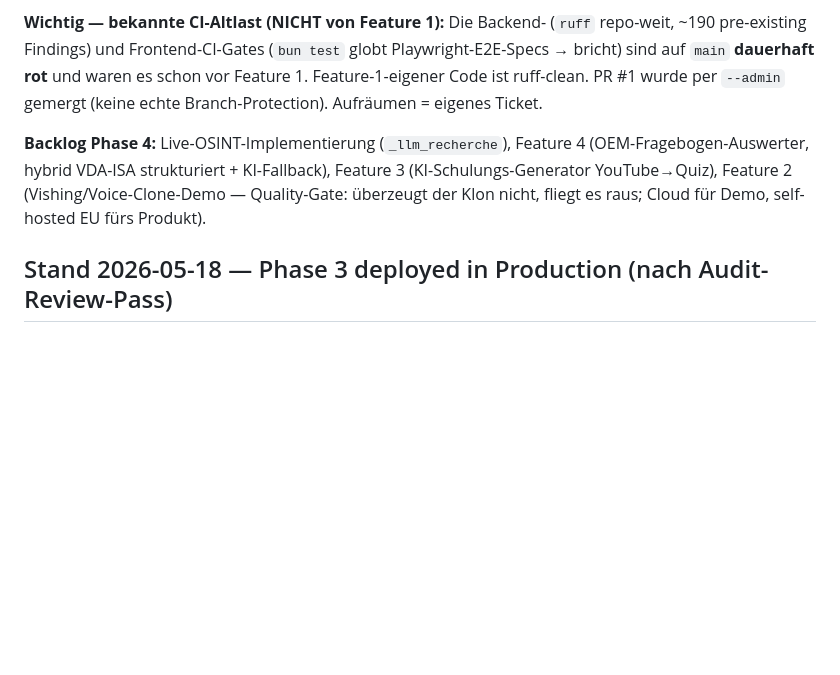
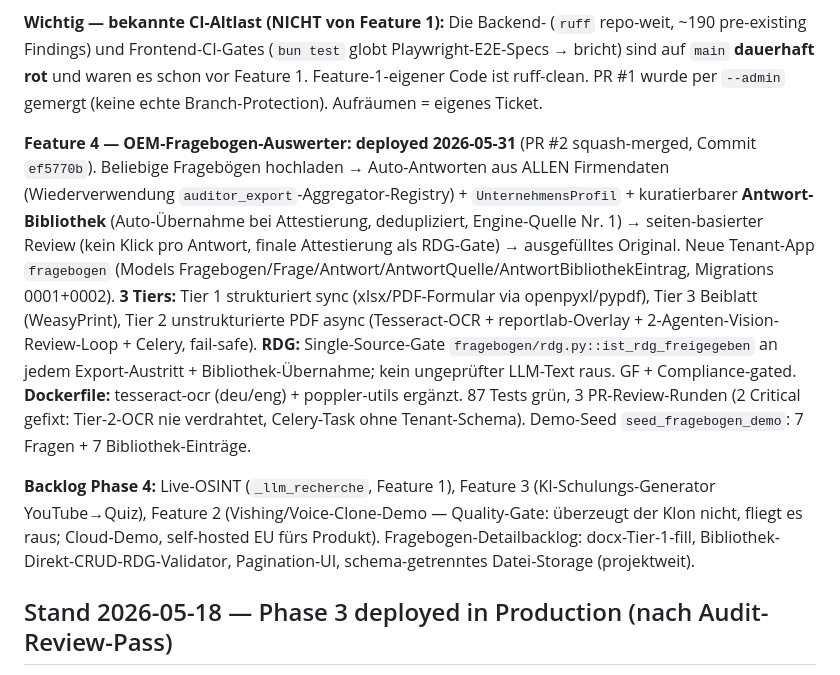
Before and after one commit to Vaeren1/vaeren, a Markdown page: CLAUDE.md, the part around the change. GitHub-like rendering; blank space fills up the shorter version.

Commit message:
docs(claude-md): Feature 4 OEM-Fragebogen-Auswerter deployed (2026-05-31)
Co-Authored-By: Claude Opus 4.8 (1M context) <noreply@anthropic.com>

```diff
--- a/CLAUDE.md
+++ b/CLAUDE.md
@@ -10,7 +10,9 @@
 
 **Wichtig — bekannte CI-Altlast (NICHT von Feature 1):** Die Backend- (`ruff` repo-weit, ~190 pre-existing Findings) und Frontend-CI-Gates (`bun test` globt Playwright-E2E-Specs → bricht) sind auf `main` **dauerhaft rot** und waren es schon vor Feature 1. Feature-1-eigener Code ist ruff-clean. PR #1 wurde per `--admin` gemergt (keine echte Branch-Protection). Aufräumen = eigenes Ticket.
 
-**Backlog Phase 4:** Live-OSINT-Implementierung (`_llm_recherche`), Feature 4 (OEM-Fragebogen-Auswerter, hybrid VDA-ISA strukturiert + KI-Fallback), Feature 3 (KI-Schulungs-Generator YouTube→Quiz), Feature 2 (Vishing/Voice-Clone-Demo — Quality-Gate: überzeugt der Klon nicht, fliegt es raus; Cloud für Demo, self-hosted EU fürs Produkt).
+**Feature 4 — OEM-Fragebogen-Auswerter: deployed 2026-05-31** (PR #2 squash-merged, Commit `ef5770b`). Beliebige Fragebögen hochladen → Auto-Antworten aus ALLEN Firmendaten (Wiederverwendung `auditor_export`-Aggregator-Registry) + `UnternehmensProfil` + kuratierbarer **Antwort-Bibliothek** (Auto-Übernahme bei Attestierung, dedupliziert, Engine-Quelle Nr. 1) → seiten-basierter Review (kein Klick pro Antwort, finale Attestierung als RDG-Gate) → ausgefülltes Original. Neue Tenant-App `fragebogen` (Models Fragebogen/Frage/Antwort/AntwortQuelle/AntwortBibliothekEintrag, Migrations 0001+0002). **3 Tiers:** Tier 1 strukturiert sync (xlsx/PDF-Formular via openpyxl/pypdf), Tier 3 Beiblatt (WeasyPrint), Tier 2 unstrukturierte PDF async (Tesseract-OCR + reportlab-Overlay + 2-Agenten-Vision-Review-Loop + Celery, fail-safe). **RDG:** Single-Source-Gate `fragebogen/rdg.py::ist_rdg_freigegeben` an jedem Export-Austritt + Bibliothek-Übernahme; kein ungeprüfter LLM-Text raus. GF + Compliance-gated. **Dockerfile:** tesseract-ocr (deu/eng) + poppler-utils ergänzt. 87 Tests grün, 3 PR-Review-Runden (2 Critical gefixt: Tier-2-OCR nie verdrahtet, Celery-Task ohne Tenant-Schema). Demo-Seed `seed_fragebogen_demo`: 7 Fragen + 7 Bibliothek-Einträge.
+
+**Backlog Phase 4:** Live-OSINT (`_llm_recherche`, Feature 1), Feature 3 (KI-Schulungs-Generator YouTube→Quiz), Feature 2 (Vishing/Voice-Clone-Demo — Quality-Gate: überzeugt der Klon nicht, fliegt es raus; Cloud-Demo, self-hosted EU fürs Produkt). Fragebogen-Detailbacklog: docx-Tier-1-fill, Bibliothek-Direkt-CRUD-RDG-Validator, Pagination-UI, schema-getrenntes Datei-Storage (projektweit).
 
 ## Stand 2026-05-18 — Phase 3 deployed in Production (nach Audit-Review-Pass)
 
```
